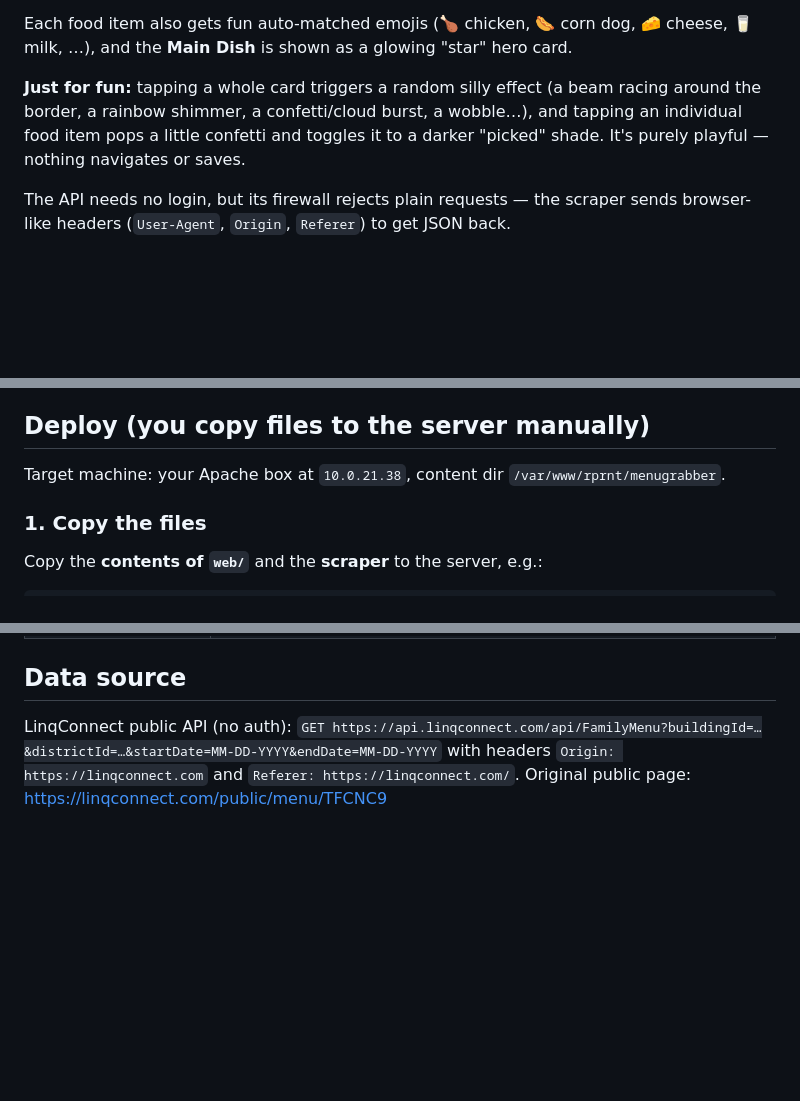
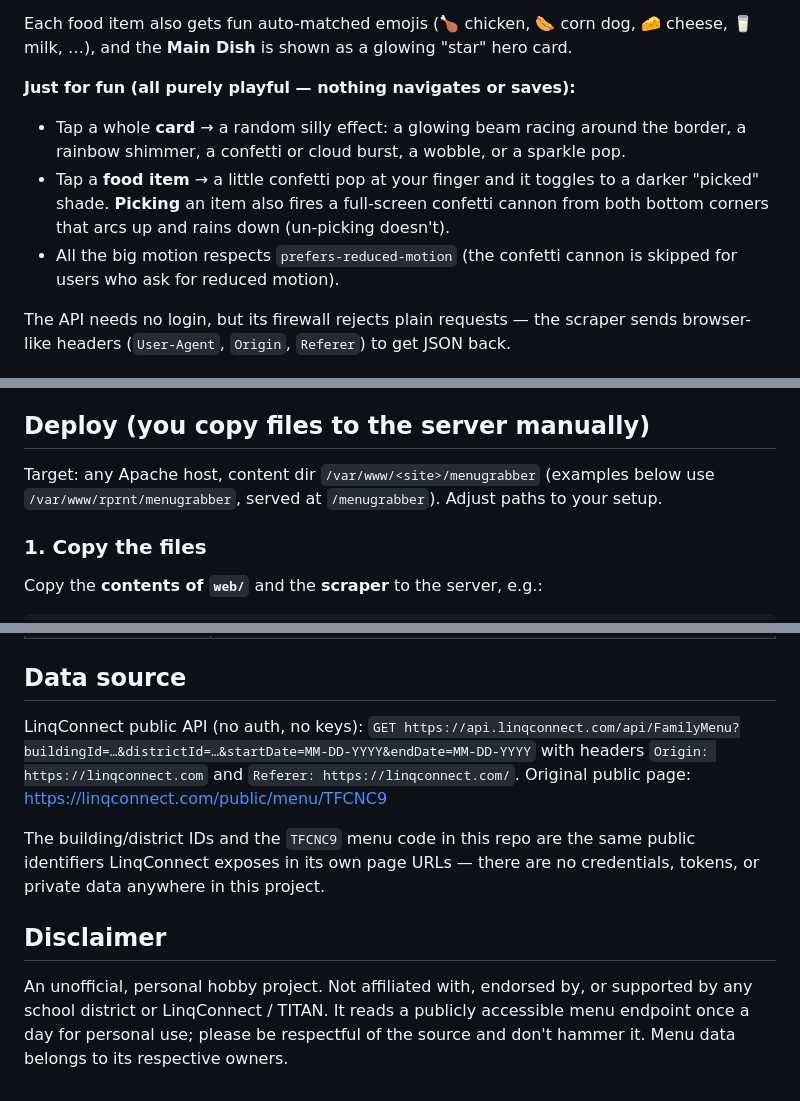
Before and after one commit to roperev/menugrabber, a Markdown page: README.md, 3 parts joined by grey strips. GitHub-like rendering; blank space fills up the shorter version.

```diff
--- a/README.md
+++ b/README.md
@@ -36,10 +58,14 @@ MenuGrabber/
 Each food item also gets fun auto-matched emojis (🍗 chicken, 🌭 corn dog, 🧀 cheese,
 🥛 milk, …), and the **Main Dish** is shown as a glowing "star" hero card.
 
-**Just for fun:** tapping a whole card triggers a random silly effect (a beam racing
-around the border, a rainbow shimmer, a confetti/cloud burst, a wobble…), and tapping
-an individual food item pops a little confetti and toggles it to a darker "picked"
-shade. It's purely playful — nothing navigates or saves.
+**Just for fun (all purely playful — nothing navigates or saves):**
+- Tap a whole **card** → a random silly effect: a glowing beam racing around the
+  border, a rainbow shimmer, a confetti or cloud burst, a wobble, or a sparkle pop.
+- Tap a **food item** → a little confetti pop at your finger and it toggles to a
+  darker "picked" shade. **Picking** an item also fires a full-screen confetti cannon
+  from both bottom corners that arcs up and rains down (un-picking doesn't).
+- All the big motion respects `prefers-reduced-motion` (the confetti cannon is skipped
+  for users who ask for reduced motion).
 
 The API needs no login, but its firewall rejects plain requests — the scraper sends
 browser-like headers (`User-Agent`, `Origin`, `Referer`) to get JSON back.
@@ -59,8 +85,8 @@ the nav buttons let you browse around it.
 
 ## Deploy (you copy files to the server manually)
 
-Target machine: your Apache box at `10.0.21.38`, content dir
-`/var/www/rprnt/menugrabber`.
+Target: any Apache host, content dir `/var/www/<site>/menugrabber` (examples below
+use `/var/www/rprnt/menugrabber`, served at `/menugrabber`). Adjust paths to your setup.
 
 ### 1. Copy the files
 Copy the **contents of `web/`** and the **scraper** to the server, e.g.:
@@ -187,7 +213,18 @@ card) — step back with **◀ Day Before** to reach the seeded week, or re-seed
 
 ## Data source
 
-LinqConnect public API (no auth):
+LinqConnect public API (no auth, no keys):
 `GET https://api.linqconnect.com/api/FamilyMenu?buildingId=…&districtId=…&startDate=MM-DD-YYYY&endDate=MM-DD-YYYY`
 with headers `Origin: https://linqconnect.com` and `Referer: https://linqconnect.com/`.
 Original public page: <https://linqconnect.com/public/menu/TFCNC9>
+
+The building/district IDs and the `TFCNC9` menu code in this repo are the same public
+identifiers LinqConnect exposes in its own page URLs — there are no credentials, tokens,
+or private data anywhere in this project.
+
+## Disclaimer
+
+An unofficial, personal hobby project. Not affiliated with, endorsed by, or supported
+by any school district or LinqConnect / TITAN. It reads a publicly accessible menu
+endpoint once a day for personal use; please be respectful of the source and don't
+hammer it. Menu data belongs to its respective owners.
```
Also changed, not shown: other parts of README.md (+22 -0 lines), screenshots/SCR-20260810-jqhb.jpeg (added), screenshots/SCR-20260810-jqqi.png (added), 3 other files.
